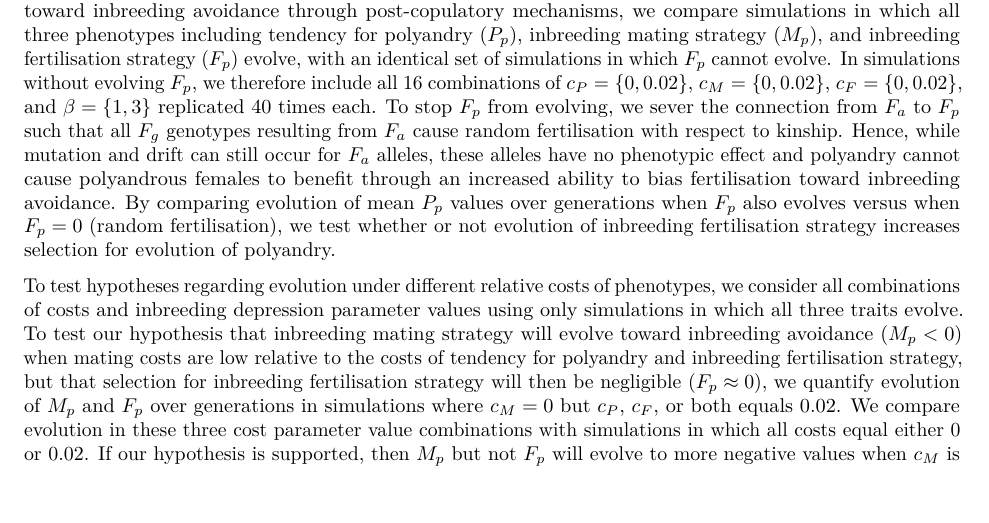
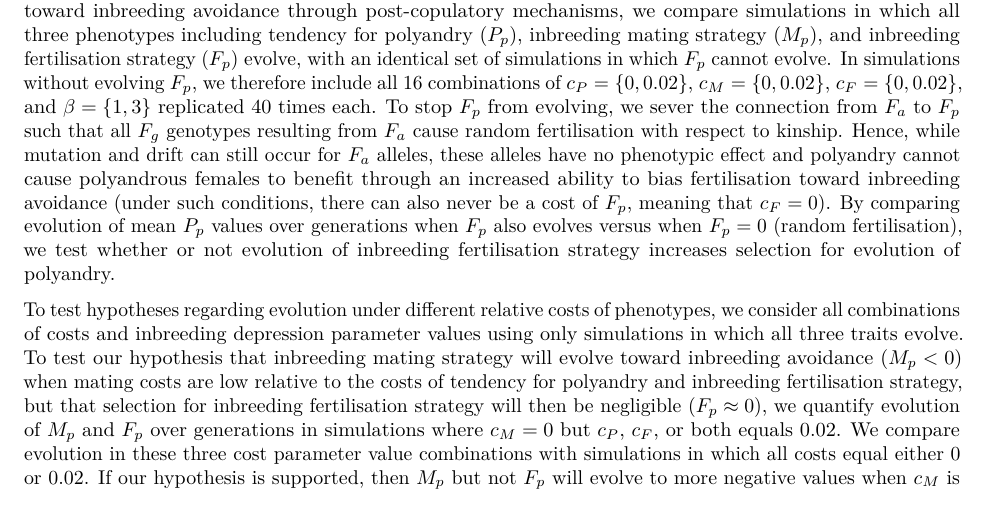
Before and after one commit to bradduthie/pre_post_cop, an R Markdown document (ms_pre_post.Rmd): part of page 5 of 7, cut so that both start at the same text, the shorter picture padded with empty space. Rendered offline with R 4.5, knitr and Pandoc, then LaTeX, with nearby package versions.

Commit message:
Clarify that there is no cost of phenotype in the knockout model in the 'Model analysis'

```diff
--- a/ms_pre_post.Rmd
+++ b/ms_pre_post.Rmd
@@ -109,7 +109,7 @@ Model analysis
 
 To analyse our model, we track mean values of alleles underlying tendency for polyandry ($P_{a}$), inbreeding mating strategy ($M_{a}$), and inbreeding fertilisation strategy ($F_{a}$) in a focal population. We present evolutionary dynamics of these mean allele values across different combinations of inbreeding depression slopes and costs to test our two focal hypotheses. The combinations of costs and inbreeding depression slopes that we consider include all eight possible permutations of values of costs of tendency for polyandry ($c_{P}$), inbreeding mating strategy ($c_{M}$), and inbreeding fertilisation strategy ($c_{F}$) equal to either $0$ or $0.02$ [@Duthie observed $0.02$ to be strong cost of tendency for polyandry], and for values of $\beta = \{1, 3\}$ ($16$ total combinations). In all of these simulations, we record mean values of $P_{a}$, $M_{a}$, $F_{a}$ in each generation. Each of the 16 possible cost combinations is replicated $40$ times, and grand mean values and standard deviation of means is calculated in each generation across replicate simulations. These analyses allowed us to infer how allele values change over generations in response to costs, but also in response to the changing values of other alleles and therefore potentially interacting phenotypes (e.g., selection on inbreeding fertilisation strategy might be weak if polyandry is rare).
 
-To test our hypothesis that selection for evolution of polyandry is driven by female's ability to bias fertilisation toward inbreeding avoidance through post-copulatory mechanisms, we compare simulations in which all three phenotypes including tendency for polyandry ($P_{p}$), inbreeding mating strategy ($M_{p}$), and inbreeding fertilisation strategy ($F_{p}$) evolve, with an identical set of simulations in which $F_{p}$ cannot evolve. In simulations without evolving $F_{p}$, we therefore include all 16 combinations of $c_{P}=\{0,0.02\}$, $c_{M}=\{0,0.02\}$, $c_{F}=\{0,0.02\}$, and $\beta = \{1,3\}$ replicated 40 times each. To stop $F_{p}$ from evolving, we sever the connection from $F_{a}$ to $F_{p}$ such that all $F_{g}$ genotypes resulting from $F_{a}$ cause random fertilisation with respect to kinship. Hence, while mutation and drift can still occur for $F_{a}$ alleles, these alleles have no phenotypic effect and polyandry cannot cause polyandrous females to benefit through an increased ability to bias fertilisation toward inbreeding avoidance. By comparing evolution of mean $P_{p}$ values over generations when $F_{p}$ also evolves versus when $F_{p}=0$ (random fertilisation), we test whether or not evolution of inbreeding fertilisation strategy increases selection for evolution of polyandry.
+To test our hypothesis that selection for evolution of polyandry is driven by female's ability to bias fertilisation toward inbreeding avoidance through post-copulatory mechanisms, we compare simulations in which all three phenotypes including tendency for polyandry ($P_{p}$), inbreeding mating strategy ($M_{p}$), and inbreeding fertilisation strategy ($F_{p}$) evolve, with an identical set of simulations in which $F_{p}$ cannot evolve. In simulations without evolving $F_{p}$, we therefore include all 16 combinations of $c_{P}=\{0,0.02\}$, $c_{M}=\{0,0.02\}$, $c_{F}=\{0,0.02\}$, and $\beta = \{1,3\}$ replicated 40 times each. To stop $F_{p}$ from evolving, we sever the connection from $F_{a}$ to $F_{p}$ such that all $F_{g}$ genotypes resulting from $F_{a}$ cause random fertilisation with respect to kinship. Hence, while mutation and drift can still occur for $F_{a}$ alleles, these alleles have no phenotypic effect and polyandry cannot cause polyandrous females to benefit through an increased ability to bias fertilisation toward inbreeding avoidance (under such conditions, there can also never be a cost of $F_{p}$, meaning that $c_{F}=0$). By comparing evolution of mean $P_{p}$ values over generations when $F_{p}$ also evolves versus when $F_{p}=0$ (random fertilisation), we test whether or not evolution of inbreeding fertilisation strategy increases selection for evolution of polyandry.
 
 To test hypotheses regarding evolution under different relative costs of phenotypes, we consider all combinations of costs and inbreeding depression parameter values using only simulations in which all three traits evolve. To test our hypothesis that inbreeding mating strategy will evolve toward inbreeding avoidance ($M_{p}<0$) when mating costs are low relative to the costs of tendency for polyandry and inbreeding fertilisation strategy, but that selection for inbreeding fertilisation strategy will then be negligible ($F_{p} \approx 0$), we quantify evolution of $M_{p}$ and $F_{p}$ over generations in simulations where $c_{M}=0$ but $c_{P}$, $c_{F}$, or both equals $0.02$. We compare evolution in these three cost parameter value combinations with simulations in which all costs equal either $0$ or $0.02$. If our hypothesis is supported, then $M_{p}$ but not $F_{p}$ will evolve to more negative values when $c_{M}$ is relatively low than when all cost values are uniform.
 
```
